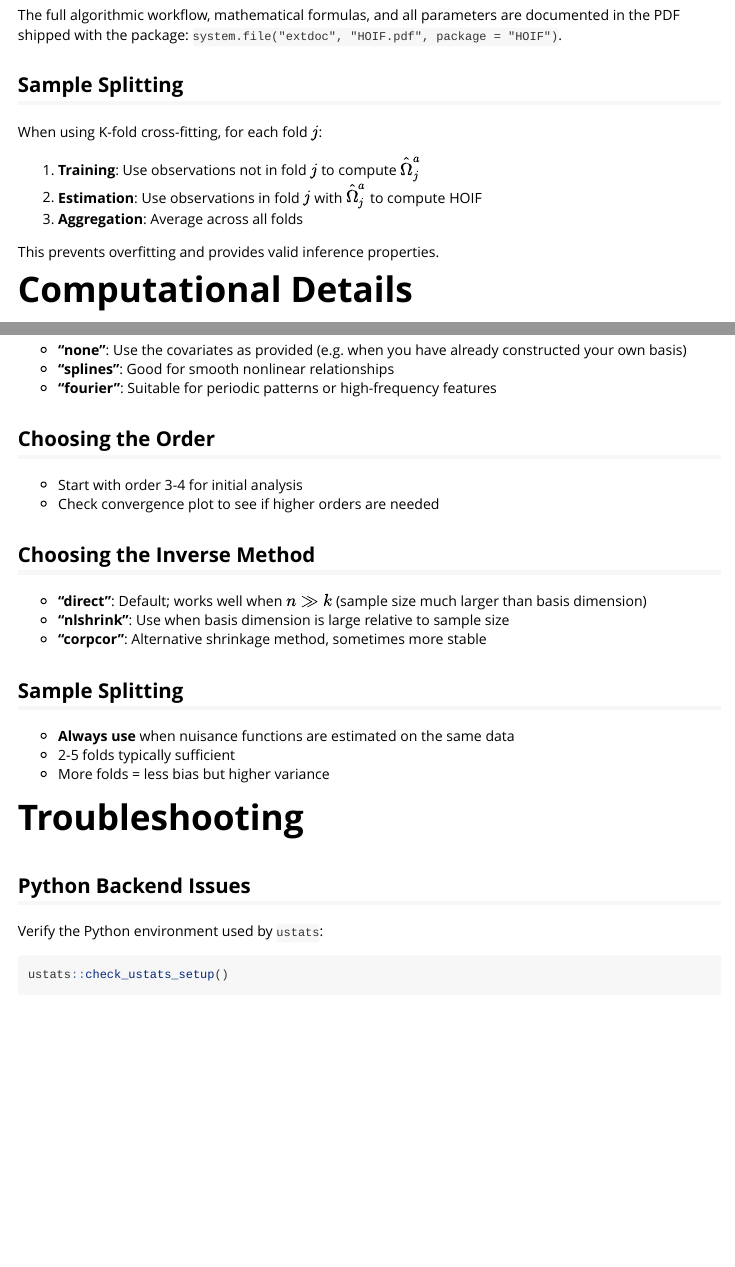
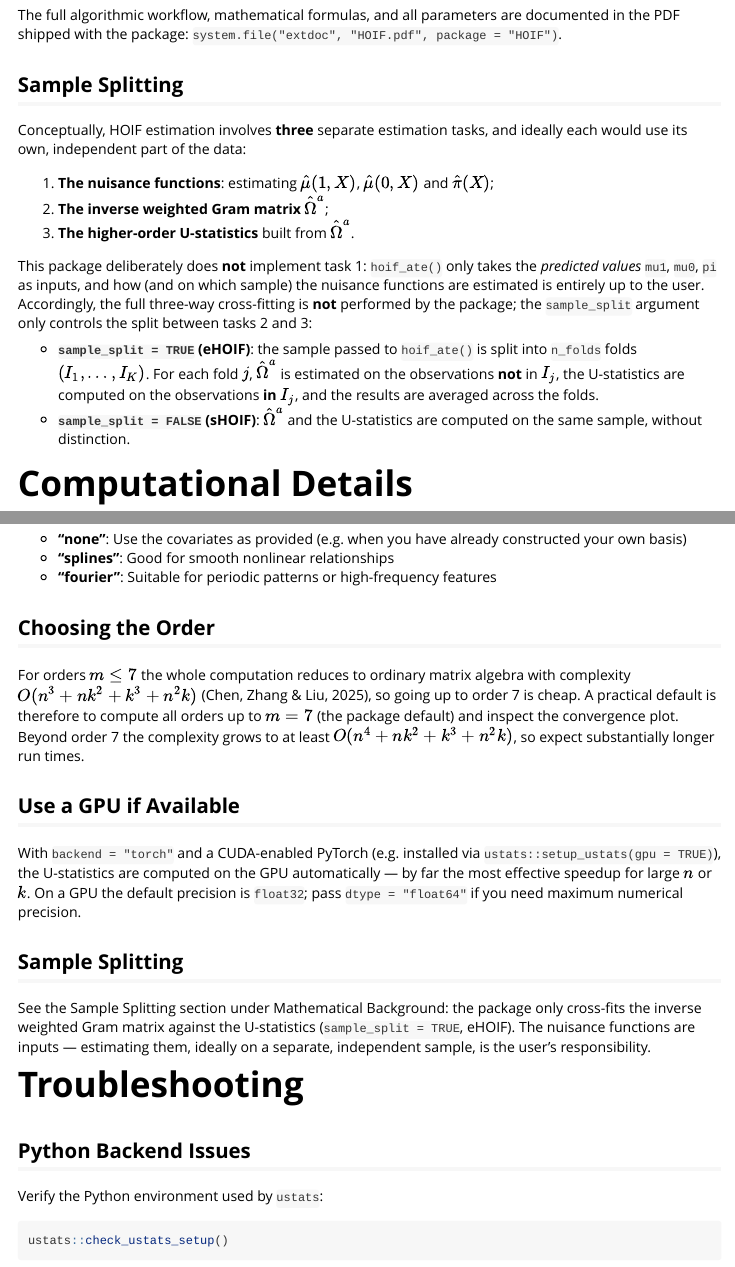
Before and after one commit to cxy0714/HOIF, an R Markdown document (vignettes/hoif-vignette.Rmd): the page in a window 1100 px wide, from 6370 px down before the commit and from 6800 px down after it, so that both start at the same text, and a second part further down, joined at a grey line. Rendered offline with R 4.5, knitr and Pandoc, with nearby package versions.

Commit message:
Clarify sample-splitting semantics; show vignette outputs; restore font size
- Correct the sample-splitting documentation everywhere (vignette,
  README, hoif_ate docs): HOIF estimation conceptually uses three
  independent samples (nuisance functions / inverse weighted Gram
  matrix / U-statistics). The package never estimates the nuisance
  functions (it only consumes their predictions), so it implements only
  the split between the Gram matrix and the U-statistics:
  sample_split = TRUE (eHOIF) cross-fits them, FALSE (sHOIF) uses the
  same sample for both. The previous advice ("always use when nuisance
  functions are estimated on the same data") was wrong and is removed.
- Practical recommendations trimmed to the defensible ones: run all
  orders up to m = 7 by default (matrix-algebra complexity regime) and
  use a CUDA GPU with the torch backend; the unfounded fold-count and
  inverse-method advice is dropped.
- Quick Start now shows the actual run results as #> comments (chunks
  are not evaluated on build machines), plus a note that the reported
  values estimate the bias of the first-order DR estimator, not the
  full ATE.
- pkgdown: set bslib font_scale 0.875 to match the previous Bootstrap 3
  body font size.

https://claude.ai/code/session_01N41gbyGzxmRJMCSmSMRqfj

```diff
--- a/_pkgdown.yml
+++ b/_pkgdown.yml
@@ -1,3 +1,5 @@
 url: https://cxy0714.github.io/HOIF/
 template:
   bootstrap: 5
+  bslib:
+    font_scale: 0.875
--- a/vignettes/hoif-vignette.Rmd
+++ b/vignettes/hoif-vignette.Rmd
@@ -350,13 +374,28 @@ documented in the PDF shipped with the package:
 
 ## Sample Splitting
 
-When using K-fold cross-fitting, for each fold $j$:
+Conceptually, HOIF estimation involves **three** separate estimation tasks,
+and ideally each would use its own, independent part of the data:
 
-1. **Training**: Use observations not in fold $j$ to compute $\hat{\Omega}^a_j$
-2. **Estimation**: Use observations in fold $j$ with $\hat{\Omega}^a_j$ to compute HOIF
-3. **Aggregation**: Average across all folds
+1. **The nuisance functions**: estimating $\hat{\mu}(1, X)$,
+   $\hat{\mu}(0, X)$ and $\hat{\pi}(X)$;
+2. **The inverse weighted Gram matrix** $\hat{\Omega}^a$;
+3. **The higher-order U-statistics** built from $\hat{\Omega}^a$.
 
-This prevents overfitting and provides valid inference properties.
+This package deliberately does **not** implement task 1: `hoif_ate()` only
+takes the *predicted values* `mu1`, `mu0`, `pi` as inputs, and how (and on
+which sample) the nuisance functions are estimated is entirely up to the
+user. Accordingly, the full three-way cross-fitting is **not** performed by
+the package; the `sample_split` argument only controls the split between
+tasks 2 and 3:
+
+- **`sample_split = TRUE` (eHOIF)**: the sample passed to `hoif_ate()` is
+  split into `n_folds` folds $(I_1, \ldots, I_K)$. For each fold $j$,
+  $\hat{\Omega}^a$ is estimated on the observations **not** in $I_j$, the
+  U-statistics are computed on the observations **in** $I_j$, and the
+  results are averaged across the folds.
+- **`sample_split = FALSE` (sHOIF)**: $\hat{\Omega}^a$ and the U-statistics
+  are computed on the same sample, without distinction.
 
 # Computational Details
 
@@ -405,20 +444,28 @@ The pure R fallback (`pure_R_code = TRUE`):
 
 ## Choosing the Order
 
-- Start with order 3-4 for initial analysis
-- Check convergence plot to see if higher orders are needed
+For orders $m \le 7$ the whole computation reduces to ordinary matrix
+algebra with complexity $O(n^3 + nk^2 + k^3 + n^2 k)$ (Chen, Zhang & Liu,
+2025), so going up to order 7 is cheap. A practical default is therefore to
+compute all orders up to $m = 7$ (the package default) and inspect the
+convergence plot. Beyond order 7 the complexity grows to at least
+$O(n^4 + nk^2 + k^3 + n^2 k)$, so expect substantially longer run times.
 
-## Choosing the Inverse Method
+## Use a GPU if Available
 
-- **"direct"**: Default; works well when $n \gg k$ (sample size much larger than basis dimension)
-- **"nlshrink"**: Use when basis dimension is large relative to sample size
-- **"corpcor"**: Alternative shrinkage method, sometimes more stable
+With `backend = "torch"` and a CUDA-enabled PyTorch (e.g. installed via
+`ustats::setup_ustats(gpu = TRUE)`), the U-statistics are computed on the
+GPU automatically — by far the most effective speedup for large $n$ or $k$.
+On a GPU the default precision is `float32`; pass `dtype = "float64"` if
+you need maximum numerical precision.
 
 ## Sample Splitting
 
-- **Always use** when nuisance functions are estimated on the same data
-- 2-5 folds typically sufficient
-- More folds = less bias but higher variance
+See the Sample Splitting section under Mathematical Background: the package
+only cross-fits the inverse weighted Gram matrix against the U-statistics
+(`sample_split = TRUE`, eHOIF). The nuisance functions are inputs —
+estimating them, ideally on a separate, independent sample, is the user's
+responsibility.
 
 # Troubleshooting
 
```
Also changed, not shown: R/HOIF.R (+27 -7 lines), README.md, vignettes/hoif-vignette.Rmd (30 more changed lines), 1 other file.
